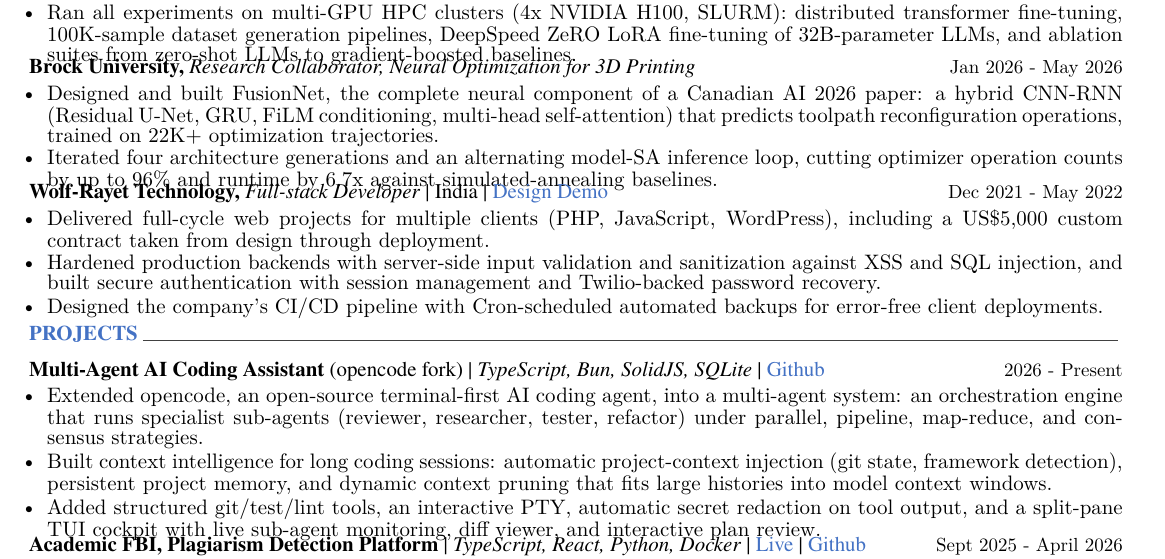
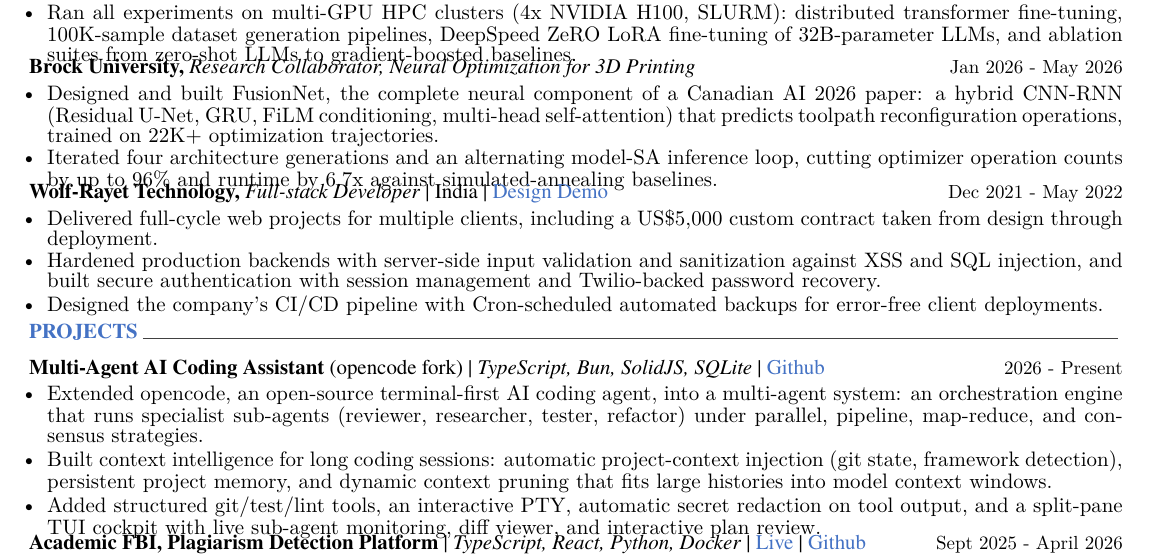
Before and after one commit to Git-Ansh/Resume, a LaTeX CV (src/resume.tex, which reads src/cv/experience.tex): part of the page, cut so that both start at the same text. Compiled offline with XeLaTeX.

Commit message:
Update experience wording

```diff
--- a/src/cv/experience.tex
+++ b/src/cv/experience.tex
@@ -36,7 +36,7 @@
     {Dec 2021 - May 2022} % Date(s)
     {
   \begin{cvitems}
-    \item {Delivered full-cycle web projects for multiple clients (PHP, JavaScript, WordPress), including a US\$5,000 custom contract taken from design through deployment.}
+    \item {Delivered full-cycle web projects for multiple clients, including a US\$5,000 custom contract taken from design through deployment.}
     \item {Hardened production backends with server-side input validation and sanitization against XSS and SQL injection, and built secure authentication with session management and Twilio-backed password recovery.}
     \item {Designed the company's CI/CD pipeline with Cron-scheduled automated backups for error-free client deployments.}
  \end{cvitems}
```
Also changed, not shown: Ansh_Shah_Resume.pdf.
